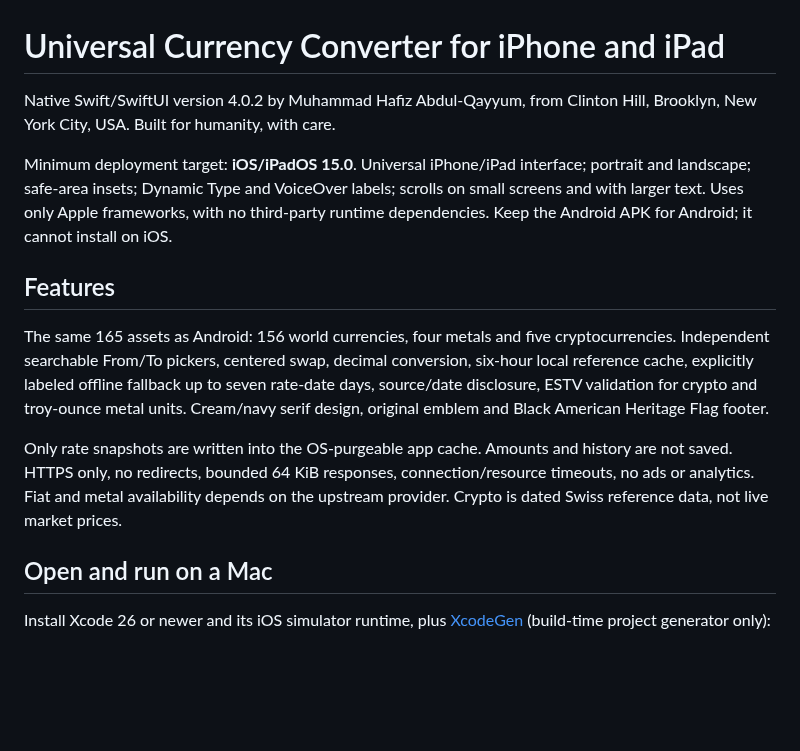
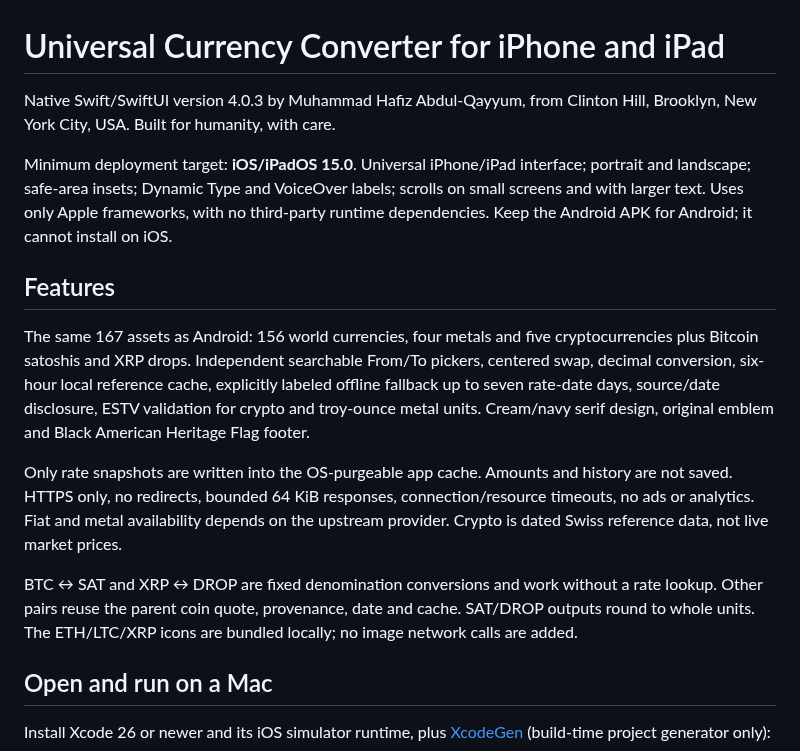
Before and after one commit to muhammad-abdulqayyum/Currency-Converter, a Markdown page: ios/README.md, the part around the change. GitHub-like rendering; blank space fills up the shorter version.

```diff
--- a/ios/README.md
+++ b/ios/README.md
@@ -1,14 +1,16 @@
 # Universal Currency Converter for iPhone and iPad
 
-Native Swift/SwiftUI version 4.0.2 by Muhammad Hafiz Abdul-Qayyum, from Clinton Hill, Brooklyn, New York City, USA. Built for humanity, with care.
+Native Swift/SwiftUI version 4.0.3 by Muhammad Hafiz Abdul-Qayyum, from Clinton Hill, Brooklyn, New York City, USA. Built for humanity, with care.
 
 Minimum deployment target: **iOS/iPadOS 15.0**. Universal iPhone/iPad interface; portrait and landscape; safe-area insets; Dynamic Type and VoiceOver labels; scrolls on small screens and with larger text. Uses only Apple frameworks, with no third-party runtime dependencies. Keep the Android APK for Android; it cannot install on iOS.
 
 ## Features
 
-The same 165 assets as Android: 156 world currencies, four metals and five cryptocurrencies. Independent searchable From/To pickers, centered swap, decimal conversion, six-hour local reference cache, explicitly labeled offline fallback up to seven rate-date days, source/date disclosure, ESTV validation for crypto and troy-ounce metal units. Cream/navy serif design, original emblem and Black American Heritage Flag footer.
+The same 167 assets as Android: 156 world currencies, four metals and five cryptocurrencies plus Bitcoin satoshis and XRP drops. Independent searchable From/To pickers, centered swap, decimal conversion, six-hour local reference cache, explicitly labeled offline fallback up to seven rate-date days, source/date disclosure, ESTV validation for crypto and troy-ounce metal units. Cream/navy serif design, original emblem and Black American Heritage Flag footer.
 
 Only rate snapshots are written into the OS-purgeable app cache. Amounts and history are not saved. HTTPS only, no redirects, bounded 64 KiB responses, connection/resource timeouts, no ads or analytics. Fiat and metal availability depends on the upstream provider. Crypto is dated Swiss reference data, not live market prices.
+
+BTC ↔ SAT and XRP ↔ DROP are fixed denomination conversions and work without a rate lookup. Other pairs reuse the parent coin quote, provenance, date and cache. SAT/DROP outputs round to whole units. The ETH/LTC/XRP icons are bundled locally; no image network calls are added.
 
 ## Open and run on a Mac
 
```
Also changed, not shown: README.md (+16 -10 lines), docs/version-4.0.3-validation.md (added, +29 -0 lines), docs/screenshots/v403-crypto-picker.png (added), docs/screenshots/v403-footer.png (added), docs/screenshots/v403-home.png (added), docs/screenshots/v403-large-footer.png (added), docs/screenshots/v403-large-picker.png (added), docs/screenshots/v403-metals-picker.png (added), 3 other files.
